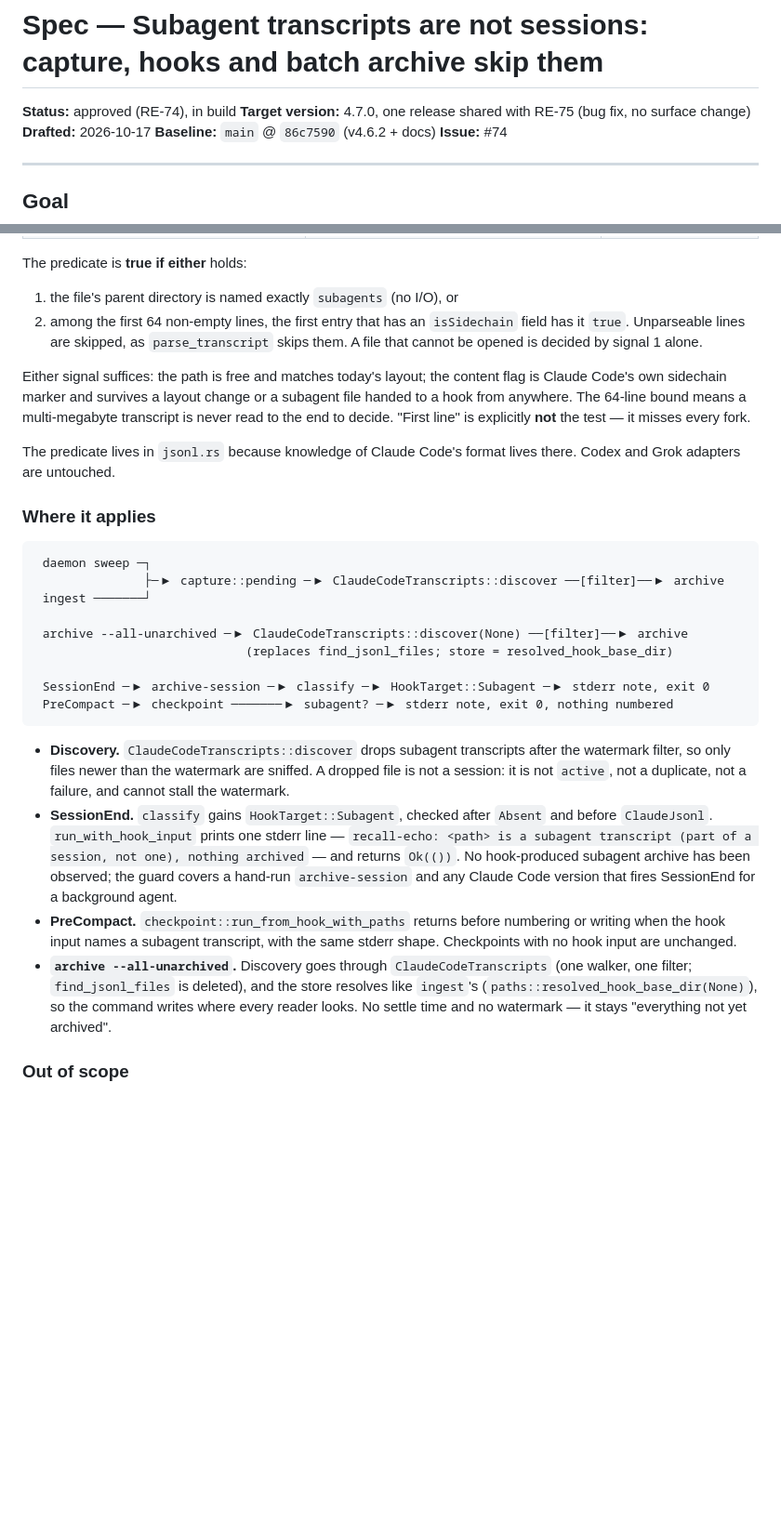
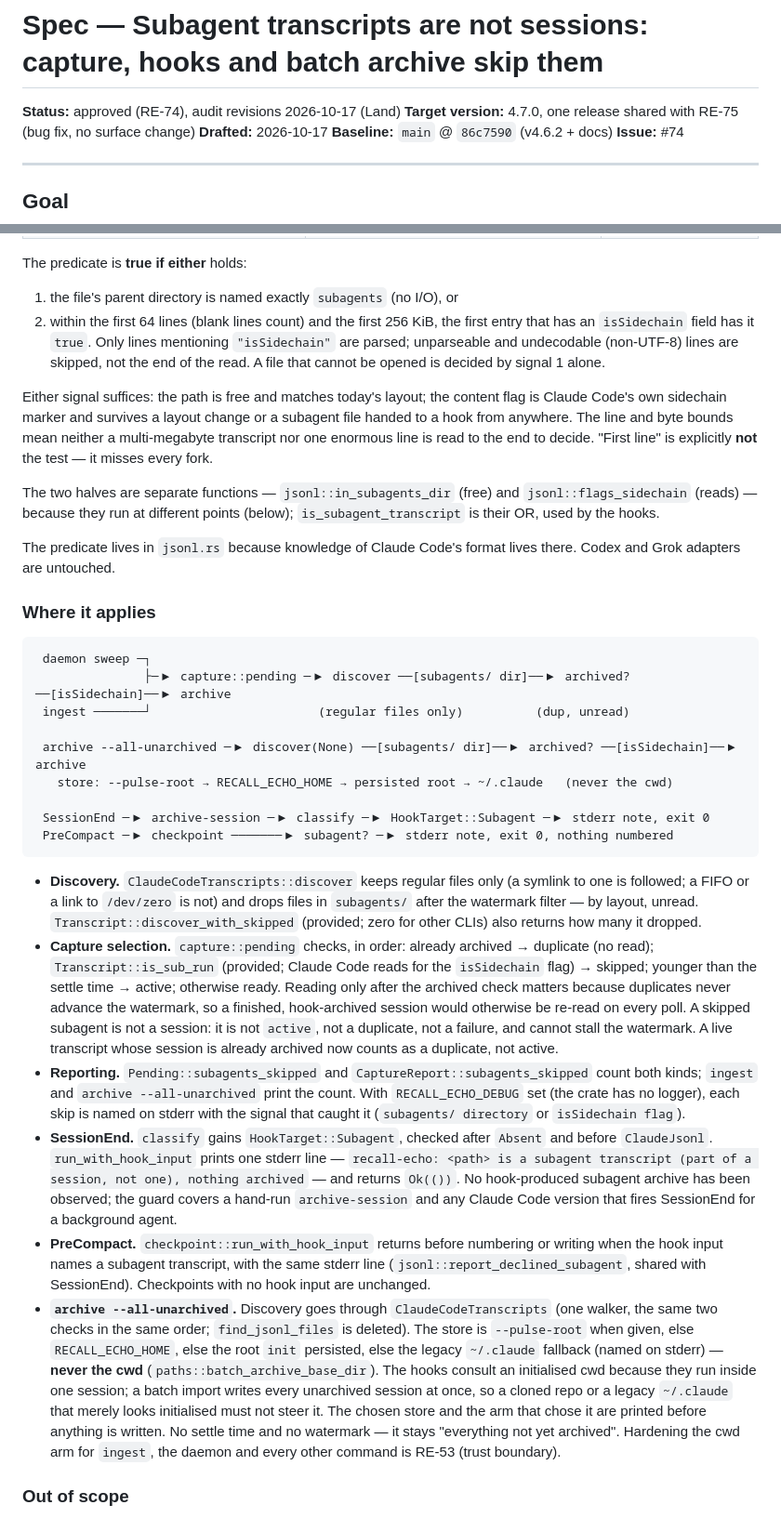
Before and after one commit to dnacenta/recall-echo, a Markdown page: specs/subagent-capture-filter.md, 2 parts joined by grey strips. Shown at 93% size. GitHub-like rendering; blank space fills up the shorter version.

Commit message:
spec: RE-74 audit revisions

````diff
--- a/specs/subagent-capture-filter.md
+++ b/specs/subagent-capture-filter.md
@@ -1,6 +1,6 @@
 # Spec — Subagent transcripts are not sessions: capture, hooks and batch archive skip them
 
-**Status:** approved (RE-74), in build
+**Status:** approved (RE-74), audit revisions 2026-10-17 (Land)
 **Target version:** 4.7.0, one release shared with RE-75 (bug fix, no surface change)
 **Drafted:** 2026-10-17
 **Baseline:** `main` @ `86c7590` (v4.6.2 + docs)
@@ -59,14 +59,20 @@ Survey of this machine's transcripts (2026-10-17): 147 subagent files, 45 main.
 The predicate is **true if either** holds:
 
 1. the file's parent directory is named exactly `subagents` (no I/O), or
-2. among the first 64 non-empty lines, the first entry that has an `isSidechain` field has it
-   `true`. Unparseable lines are skipped, as `parse_transcript` skips them. A file that cannot
-   be opened is decided by signal 1 alone.
+2. within the first 64 lines (blank lines count) and the first 256 KiB, the first entry that has
+   an `isSidechain` field has it `true`. Only lines mentioning `"isSidechain"` are parsed;
+   unparseable and undecodable (non-UTF-8) lines are skipped, not the end of the read. A file
+   that cannot be opened is decided by signal 1 alone.
 
 Either signal suffices: the path is free and matches today's layout; the content flag is Claude
 Code's own sidechain marker and survives a layout change or a subagent file handed to a hook
-from anywhere. The 64-line bound means a multi-megabyte transcript is never read to the end to
-decide. "First line" is explicitly **not** the test — it misses every fork.
+from anywhere. The line and byte bounds mean neither a multi-megabyte transcript nor one
+enormous line is read to the end to decide. "First line" is explicitly **not** the test — it
+misses every fork.
+
+The two halves are separate functions — `jsonl::in_subagents_dir` (free) and
+`jsonl::flags_sidechain` (reads) — because they run at different points (below);
+`is_subagent_transcript` is their OR, used by the hooks.
 
 The predicate lives in `jsonl.rs` because knowledge of Claude Code's format lives there. Codex
 and Grok adapters are untouched.
@@ -75,32 +81,51 @@ and Grok adapters are untouched.
 
 ```
  daemon sweep ─┐
-               ├─▶ capture::pending ─▶ ClaudeCodeTranscripts::discover ──[filter]──▶ archive
- ingest ───────┘
+               ├─▶ capture::pending ─▶ discover ──[subagents/ dir]──▶ archived? ──[isSidechain]──▶ archive
+ ingest ───────┘                       (regular files only)          (dup, unread)
 
- archive --all-unarchived ─▶ ClaudeCodeTranscripts::discover(None) ──[filter]──▶ archive
-                             (replaces find_jsonl_files; store = resolved_hook_base_dir)
+ archive --all-unarchived ─▶ discover(None) ──[subagents/ dir]──▶ archived? ──[isSidechain]──▶ archive
+   store: --pulse-root → RECALL_ECHO_HOME → persisted root → ~/.claude   (never the cwd)
 
  SessionEnd ─▶ archive-session ─▶ classify ─▶ HookTarget::Subagent ─▶ stderr note, exit 0
  PreCompact ─▶ checkpoint ───────▶ subagent? ─▶ stderr note, exit 0, nothing numbered
 ```
 
-- **Discovery.** `ClaudeCodeTranscripts::discover` drops subagent transcripts after the
-  watermark filter, so only files newer than the watermark are sniffed. A dropped file is not a
+- **Discovery.** `ClaudeCodeTranscripts::discover` keeps regular files only (a symlink to one
+  is followed; a FIFO or a link to `/dev/zero` is not) and drops files in `subagents/` after the
+  watermark filter — by layout, unread. `Transcript::discover_with_skipped` (provided; zero for
+  other CLIs) also returns how many it dropped.
+- **Capture selection.** `capture::pending` checks, in order: already archived → duplicate (no
+  read); `Transcript::is_sub_run` (provided; Claude Code reads for the `isSidechain` flag) →
+  skipped; younger than the settle time → active; otherwise ready. Reading only after the
+  archived check matters because duplicates never advance the watermark, so a finished,
+  hook-archived session would otherwise be re-read on every poll. A skipped subagent is not a
   session: it is not `active`, not a duplicate, not a failure, and cannot stall the watermark.
+  A live transcript whose session is already archived now counts as a duplicate, not active.
+- **Reporting.** `Pending::subagents_skipped` and `CaptureReport::subagents_skipped` count
+  both kinds; `ingest` and `archive --all-unarchived` print the count. With
+  `RECALL_ECHO_DEBUG` set (the crate has no logger), each skip is named on stderr with the
+  signal that caught it (`subagents/ directory` or `isSidechain flag`).
 - **SessionEnd.** `classify` gains `HookTarget::Subagent`, checked after `Absent` and before
   `ClaudeJsonl`. `run_with_hook_input` prints one stderr line —
   `recall-echo: <path> is a subagent transcript (part of a session, not one), nothing archived`
   — and returns `Ok(())`. No hook-produced subagent archive has been observed; the guard covers
   a hand-run `archive-session` and any Claude Code version that fires SessionEnd for a
   background agent.
-- **PreCompact.** `checkpoint::run_from_hook_with_paths` returns before numbering or writing
-  when the hook input names a subagent transcript, with the same stderr shape. Checkpoints with
-  no hook input are unchanged.
+- **PreCompact.** `checkpoint::run_with_hook_input` returns before numbering or writing
+  when the hook input names a subagent transcript, with the same stderr line
+  (`jsonl::report_declined_subagent`, shared with SessionEnd). Checkpoints with no hook input
+  are unchanged.
 - **`archive --all-unarchived`.** Discovery goes through `ClaudeCodeTranscripts` (one walker,
-  one filter; `find_jsonl_files` is deleted), and the store resolves like `ingest`'s
-  (`paths::resolved_hook_base_dir(None)`), so the command writes where every reader looks. No
-  settle time and no watermark — it stays "everything not yet archived".
+  the same two checks in the same order; `find_jsonl_files` is deleted). The store is
+  `--pulse-root` when given, else `RECALL_ECHO_HOME`, else the root `init` persisted, else the
+  legacy `~/.claude` fallback (named on stderr) — **never the cwd**
+  (`paths::batch_archive_base_dir`). The hooks consult an initialised cwd because they run
+  inside one session; a batch import writes every unarchived session at once, so a cloned repo
+  or a legacy `~/.claude` that merely looks initialised must not steer it. The chosen store and
+  the arm that chose it are printed before anything is written. No settle time and no
+  watermark — it stays "everything not yet archived". Hardening the cwd arm for `ingest`, the
+  daemon and every other command is RE-53 (trust boundary).
 
 ### Out of scope
 
````
Also changed, not shown: other parts of specs/subagent-capture-filter.md (+31 -16 lines).
